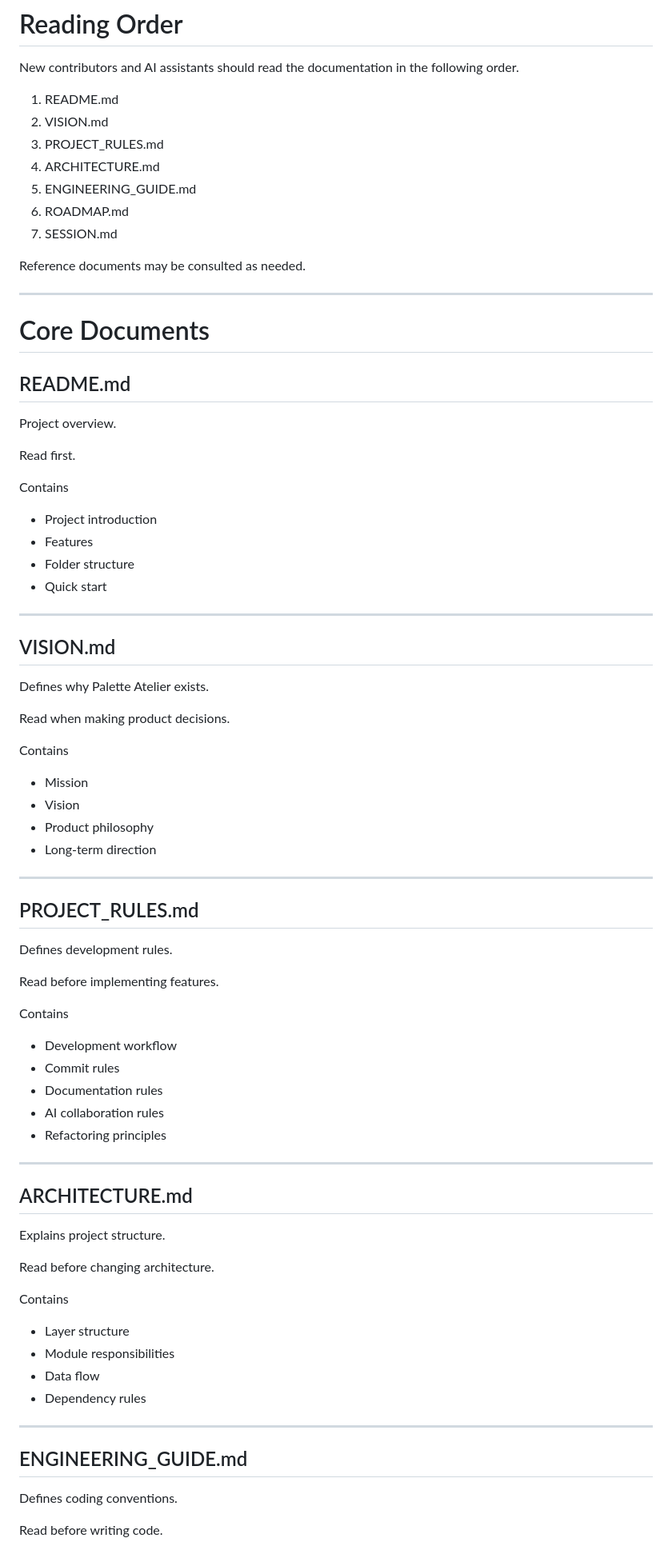
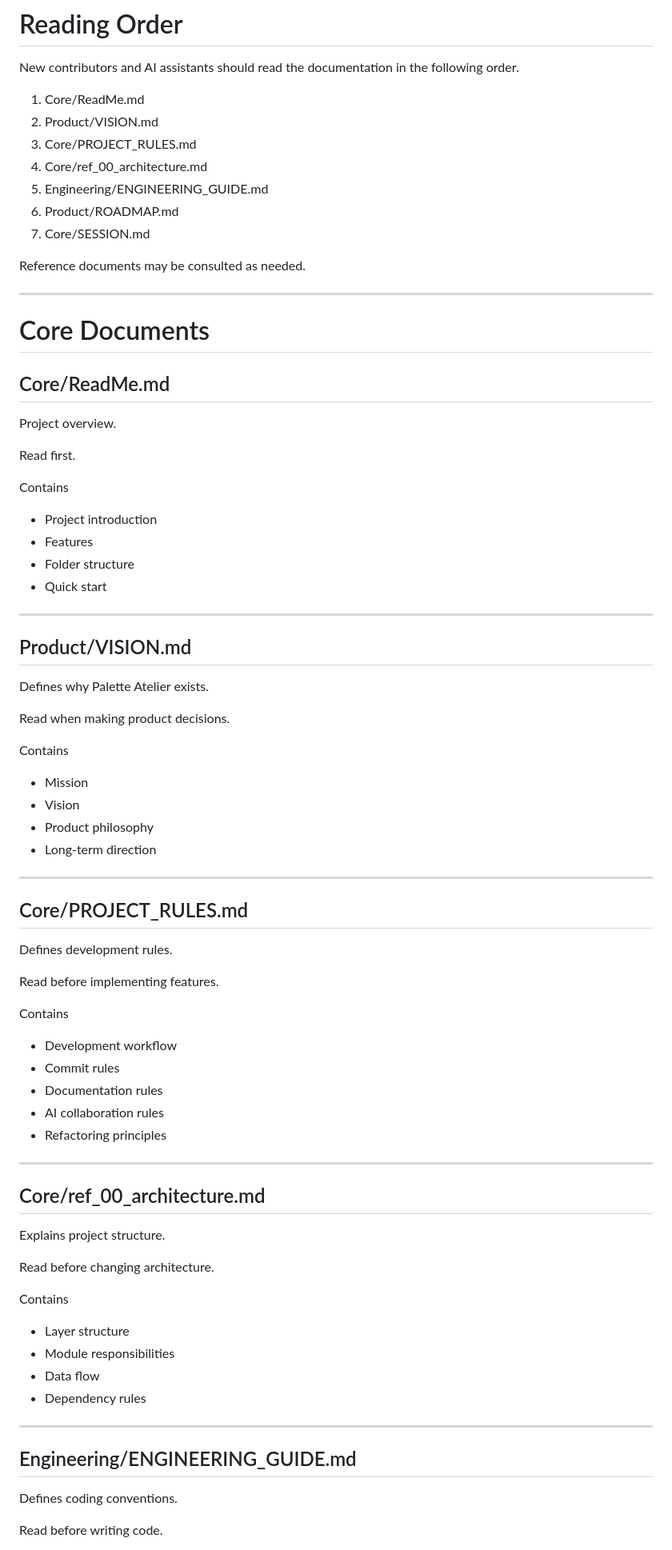
Before and after one commit to kangyj099/Palette_Atelier, a Markdown page: docs/document_index.md, the part around one of its changes. Shown at 80% size. Rendered like a GitHub page.

```diff
--- a/docs/document_index.md
+++ b/docs/document_index.md
@@ -12,13 +12,13 @@
 New contributors and AI assistants should read the documentation
 in the following order.
 
-1. README.md
-2. VISION.md
-3. PROJECT_RULES.md
-4. ARCHITECTURE.md
-5. ENGINEERING_GUIDE.md
-6. ROADMAP.md
-7. SESSION.md
+1. Core/ReadMe.md
+2. Product/VISION.md
+3. Core/PROJECT_RULES.md
+4. Core/ref_00_architecture.md
+5. Engineering/ENGINEERING_GUIDE.md
+6. Product/ROADMAP.md
+7. Core/SESSION.md
 
 Reference documents may be consulted as needed.
 
@@ -26,7 +26,7 @@ Reference documents may be consulted as needed.
 
 # Core Documents
 
-## README.md
+## Core/ReadMe.md
 
 Project overview.
 
@@ -41,7 +41,7 @@ Contains
 
 ---
 
-## VISION.md
+## Product/VISION.md
 
 Defines why Palette Atelier exists.
 
@@ -56,7 +56,7 @@ Contains
 
 ---
 
-## PROJECT_RULES.md
+## Core/PROJECT_RULES.md
 
 Defines development rules.
 
@@ -72,7 +72,7 @@ Contains
 
 ---
 
-## ARCHITECTURE.md
+## Core/ref_00_architecture.md
 
 Explains project structure.
 
@@ -87,7 +87,7 @@ Contains
 
 ---
 
-## ENGINEERING_GUIDE.md
+## Engineering/ENGINEERING_GUIDE.md
 
 Defines coding conventions.
 
```
Also changed, not shown: other parts of docs/document_index.md (+21 -20 lines).
